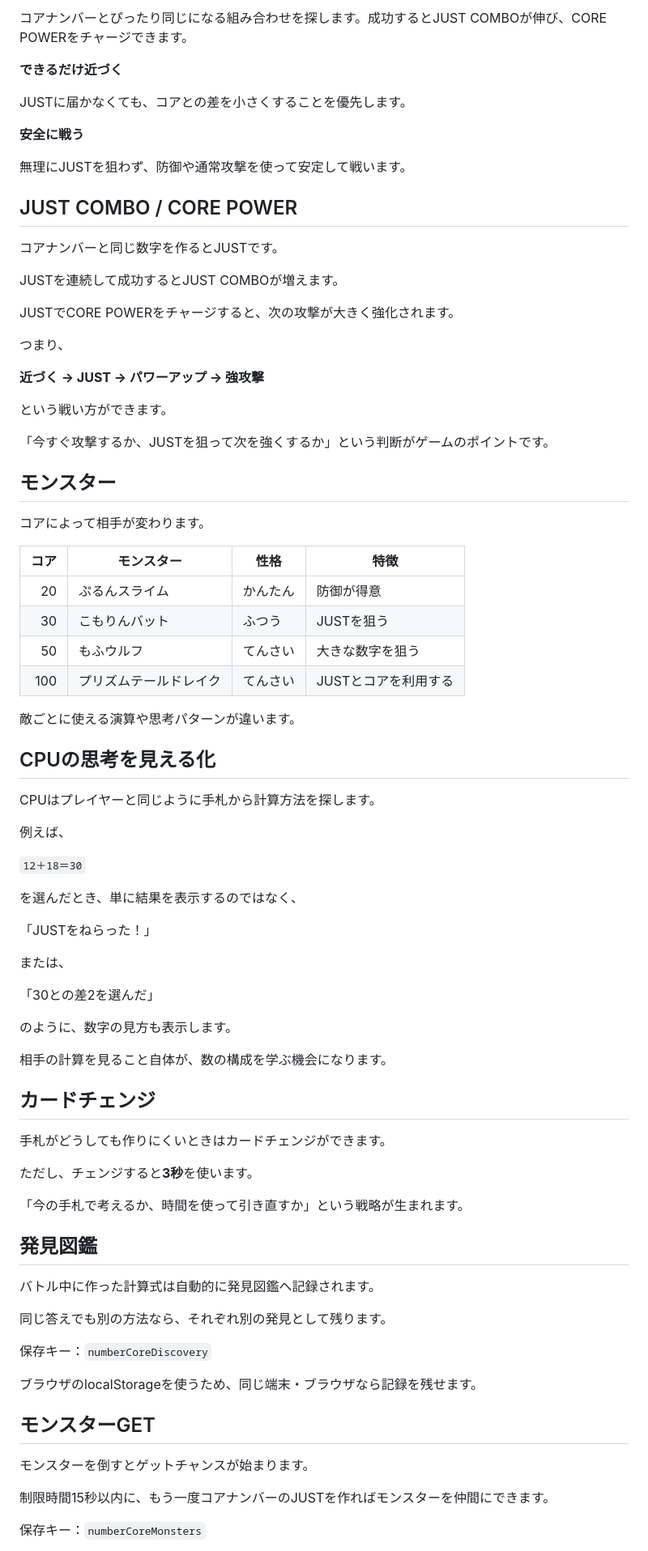
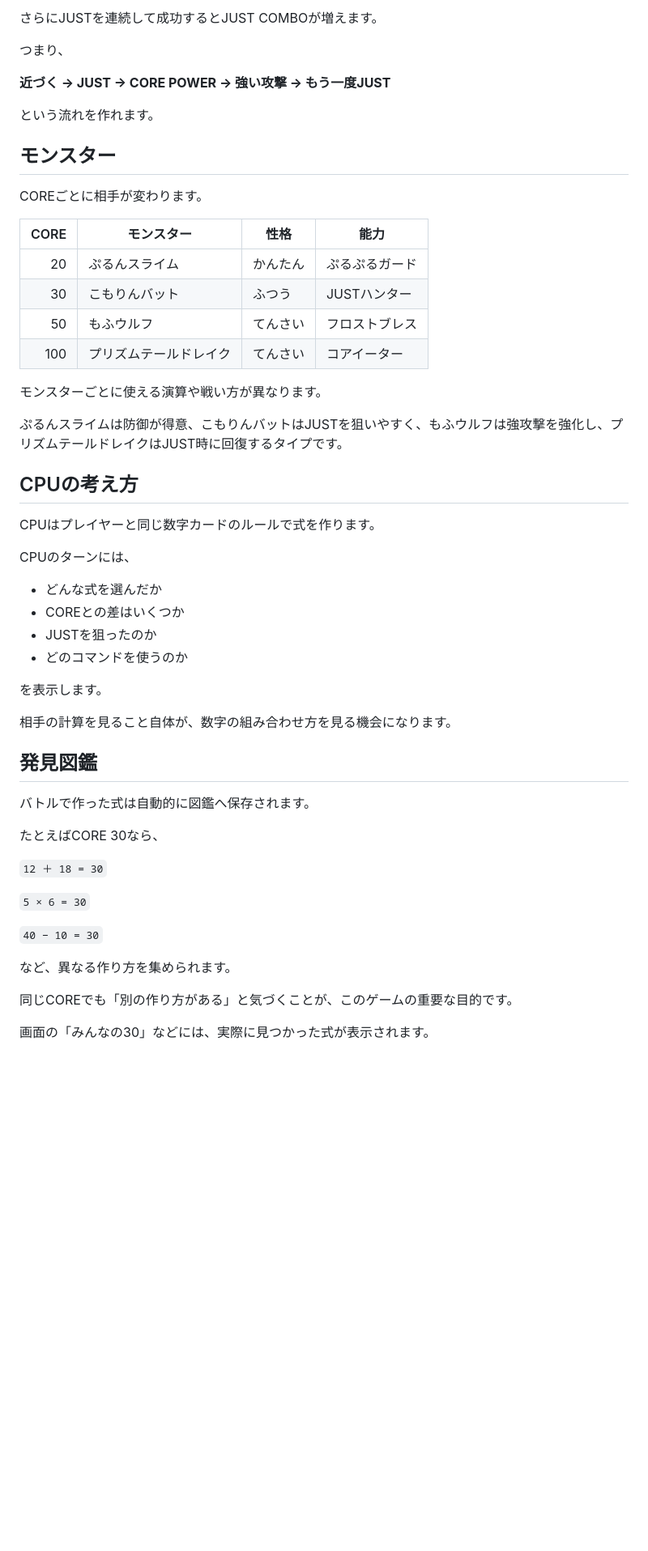
Before and after one commit to TT-sensei/number-core, a Markdown page: README.md, the part around one of its changes. Shown at 81% size. GitHub-like rendering; blank space fills up the shorter version.

```diff
--- a/README.md
+++ b/README.md
@@ -69,86 +74,57 @@
 
-コアナンバーとぴったり同じになる組み合わせを探します。成功するとJUST COMBOが伸び、CORE POWERをチャージできます。
-
-**できるだけ近づく**
-
-JUSTに届かなくても、コアとの差を小さくすることを優先します。
-
-**安全に戦う**
-
-無理にJUSTを狙わず、防御や通常攻撃を使って安定して戦います。
-
-## JUST COMBO / CORE POWER
-
-コアナンバーと同じ数字を作るとJUSTです。
-
-JUSTを連続して成功するとJUST COMBOが増えます。
-
-JUSTでCORE POWERをチャージすると、次の攻撃が大きく強化されます。
+さらにJUSTを連続して成功するとJUST COMBOが増えます。
 
 つまり、
 
-**近づく → JUST → パワーアップ → 強攻撃**
+**近づく → JUST → CORE POWER → 強い攻撃 → もう一度JUST**
 
-という戦い方ができます。
-
-「今すぐ攻撃するか、JUSTを狙って次を強くするか」という判断がゲームのポイントです。
+という流れを作れます。
 
 ## モンスター
 
-コアによって相手が変わります。
+COREごとに相手が変わります。
 
-| コア | モンスター | 性格 | 特徴 |
+| CORE | モンスター | 性格 | 能力 |
 |---:|---|---|---|
-| 20 | ぷるんスライム | かんたん | 防御が得意 |
-| 30 | こもりんバット | ふつう | JUSTを狙う |
-| 50 | もふウルフ | てんさい | 大きな数字を狙う |
-| 100 | プリズムテールドレイク | てんさい | JUSTとコアを利用する |
+| 20 | ぷるんスライム | かんたん | ぷるぷるガード |
+| 30 | こもりんバット | ふつう | JUSTハンター |
+| 50 | もふウルフ | てんさい | フロストブレス |
+| 100 | プリズムテールドレイク | てんさい | コアイーター |
 
-敵ごとに使える演算や思考パターンが違います。
+モンスターごとに使える演算や戦い方が異なります。
 
-## CPUの思考を見える化
+ぷるんスライムは防御が得意、こもりんバットはJUSTを狙いやすく、もふウルフは強攻撃を強化し、プリズムテールドレイクはJUST時に回復するタイプです。
 
-CPUはプレイヤーと同じように手札から計算方法を探します。
+## CPUの考え方
 
-例えば、
+CPUはプレイヤーと同じ数字カードのルールで式を作ります。
 
-`12＋18＝30`
+CPUのターンには、
 
-を選んだとき、単に結果を表示するのではなく、
+- どんな式を選んだか
+- COREとの差はいくつか
+- JUSTを狙ったのか
+- どのコマンドを使うのか
 
-「JUSTをねらった！」
+を表示します。
 
-または、
-
-「30との差2を選んだ」
-
-のように、数字の見方も表示します。
-
-相手の計算を見ること自体が、数の構成を学ぶ機会になります。
-
-## カードチェンジ
-
-手札がどうしても作りにくいときはカードチェンジができます。
-
-ただし、チェンジすると**3秒**を使います。
-
-「今の手札で考えるか、時間を使って引き直すか」という戦略が生まれます。
+相手の計算を見ること自体が、数字の組み合わせ方を見る機会になります。
 
 ## 発見図鑑
 
-バトル中に作った計算式は自動的に発見図鑑へ記録されます。
+バトルで作った式は自動的に図鑑へ保存されます。
 
-同じ答えでも別の方法なら、それぞれ別の発見として残ります。
+たとえばCORE 30なら、
 
-保存キー：`numberCoreDiscovery`
+`12 ＋ 18 = 30`
 
-ブラウザのlocalStorageを使うため、同じ端末・ブラウザなら記録を残せます。
+`5 × 6 = 30`
 
-## モンスターGET
+`40 − 10 = 30`
 
-モンスターを倒すとゲットチャンスが始まります。
+など、異なる作り方を集められます。
 
-制限時間15秒以内に、もう一度コアナンバーのJUSTを作ればモンスターを仲間にできます。
+同じCOREでも「別の作り方がある」と気づくことが、このゲームの重要な目的です。
 
-保存キー：`numberCoreMonsters`
+画面の「みんなの30」などには、実際に見つかった式が表示されます。
 
```
Also changed, not shown: other parts of README.md (+120 -72 lines).
